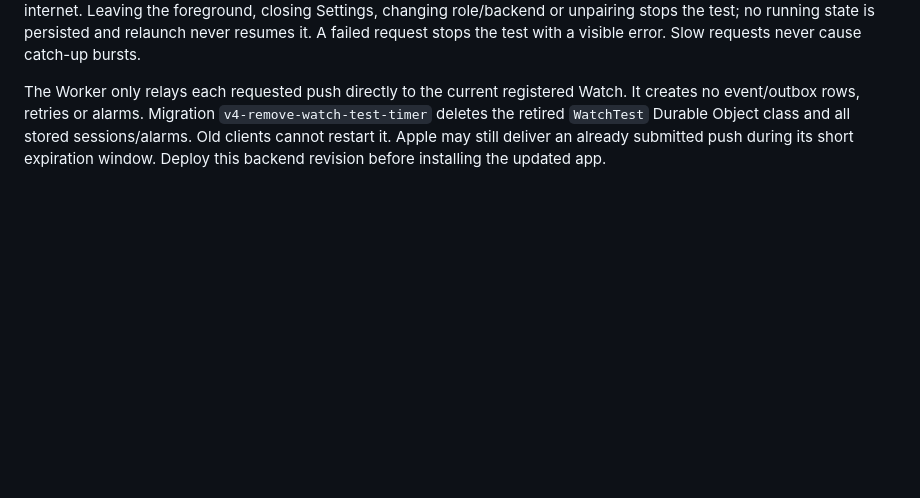
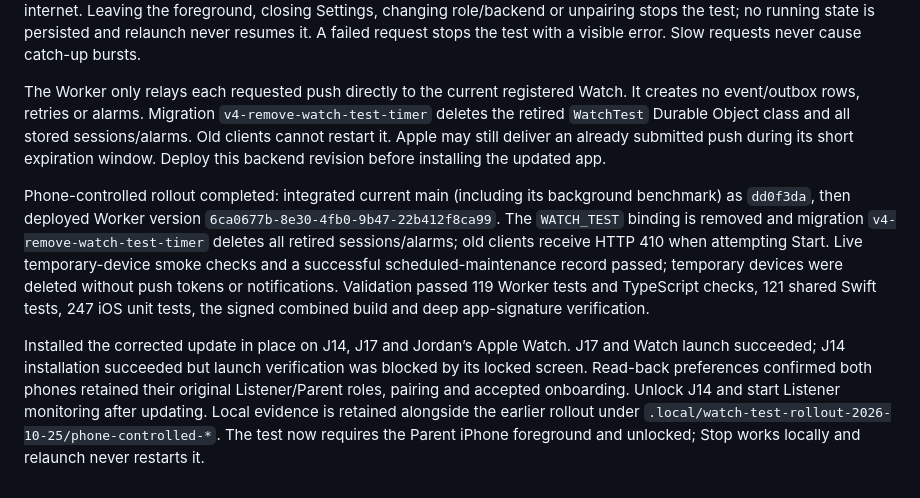
Before and after one commit to jerenrich/crib-service, a Markdown page: docs/developer-guide.md, the part around the change. Drawn GitHub-style; blank space fills up the shorter version.

Commit message:
Record phone-controlled Watch test rollout and timer removal

```diff
--- a/docs/developer-guide.md
+++ b/docs/developer-guide.md
@@ -602,3 +602,8 @@ Installed the signed development update in place and launched successfully on J1
 This supersedes the server timer implementation above. The Parent iPhone now owns the in-memory 1–10 second repeat timer and calls `POST /v1/watch-test/push` once per alert. Only one request may be in flight. Stop cancels locally without internet. Leaving the foreground, closing Settings, changing role/backend or unpairing stops the test; no running state is persisted and relaunch never resumes it. A failed request stops the test with a visible error. Slow requests never cause catch-up bursts.
 
 The Worker only relays each requested push directly to the current registered Watch. It creates no event/outbox rows, retries or alarms. Migration `v4-remove-watch-test-timer` deletes the retired `WatchTest` Durable Object class and all stored sessions/alarms. Old clients cannot restart it. Apple may still deliver an already submitted push during its short expiration window. Deploy this backend revision before installing the updated app.
+
+
+Phone-controlled rollout completed: integrated current main (including its background benchmark) as `dd0f3da`, then deployed Worker version `6ca0677b-8e30-4fb0-9b47-22b412f8ca99`. The `WATCH_TEST` binding is removed and migration `v4-remove-watch-test-timer` deletes all retired sessions/alarms; old clients receive HTTP 410 when attempting Start. Live temporary-device smoke checks and a successful scheduled-maintenance record passed; temporary devices were deleted without push tokens or notifications. Validation passed 119 Worker tests and TypeScript checks, 121 shared Swift tests, 247 iOS unit tests, the signed combined build and deep app-signature verification.
+
+Installed the corrected update in place on J14, J17 and Jordan’s Apple Watch. J17 and Watch launch succeeded; J14 installation succeeded but launch verification was blocked by its locked screen. Read-back preferences confirmed both phones retained their original Listener/Parent roles, pairing and accepted onboarding. Unlock J14 and start Listener monitoring after updating. Local evidence is retained alongside the earlier rollout under `.local/watch-test-rollout-2026-10-25/phone-controlled-*`. The test now requires the Parent iPhone foreground and unlocked; Stop works locally and relaunch never restarts it.
```
